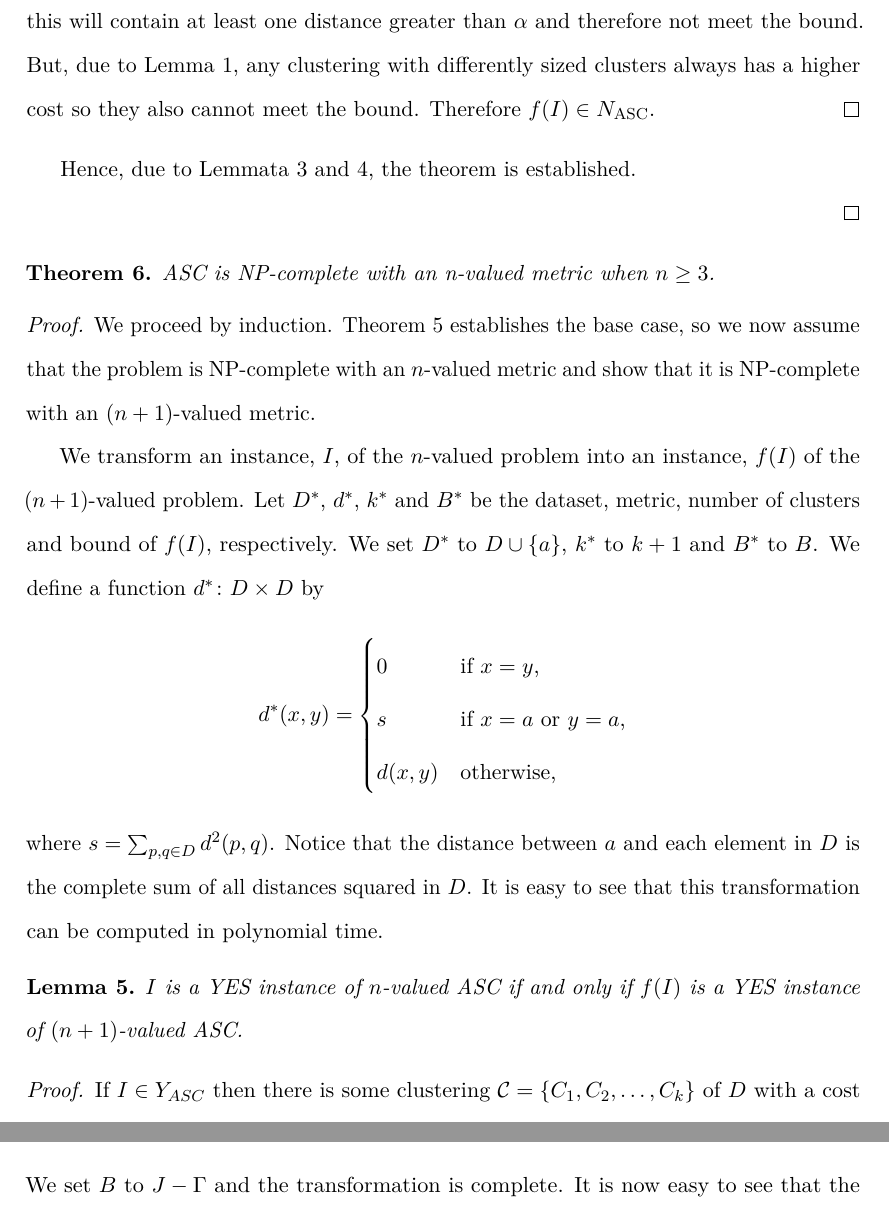
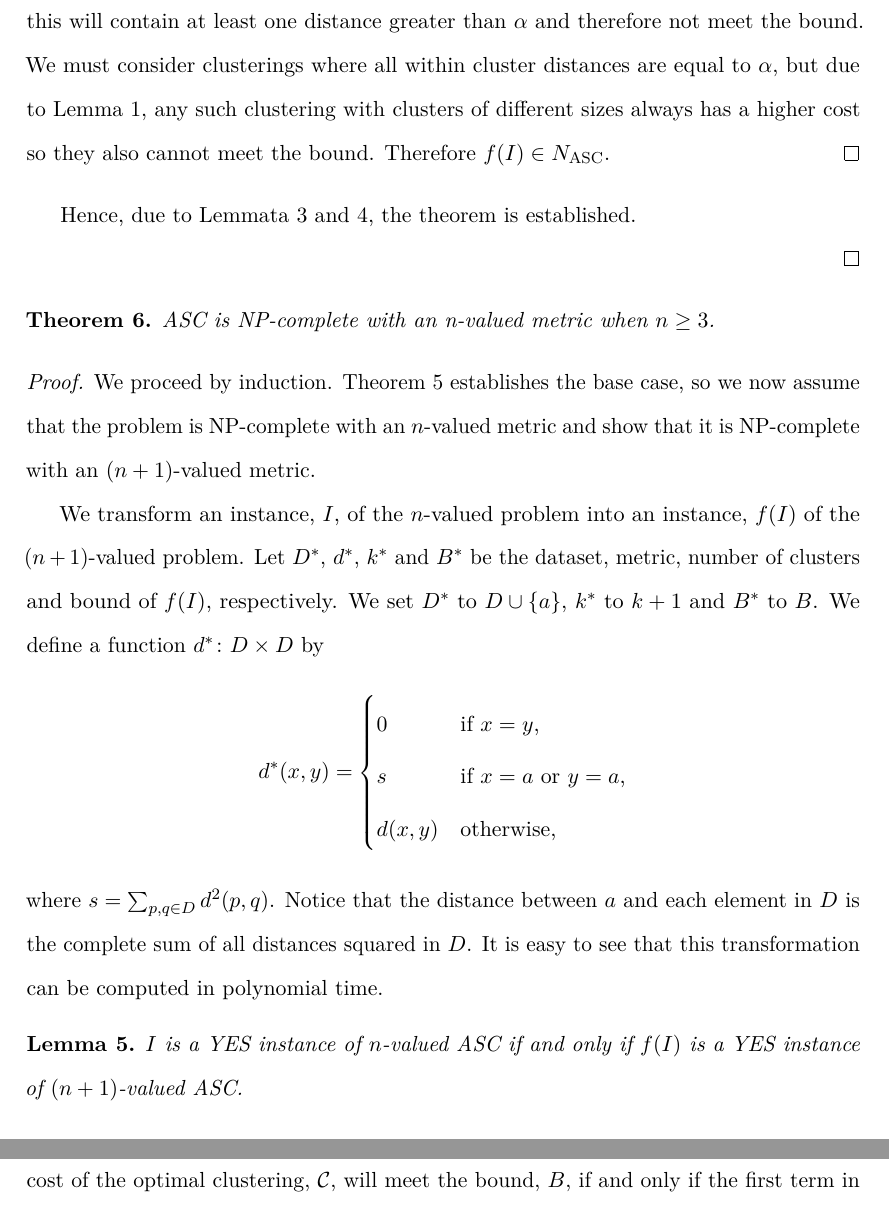
Before and after one commit to georgek/thesis, a LaTeX thesis (thesis.tex, which reads sum-squares.tex): two parts of pages 73 and 75 of 191 before the commit and two parts of pages 73 and 76 of 191 after it, joined at a grey line, cut so that both start at the same text. Compiled offline with pdfLaTeX.

Commit message:
Try to clarify why Lemma 1 applies

```diff
--- a/sum-squares.tex
+++ b/sum-squares.tex
@@ -700,10 +700,11 @@ all-squares clustering (EASC).
 
     If $I \in N_{\text{PT}}$ then we cannot have a clustering where all
     clusters have cardinality $3$ as this will contain at least one distance
-    greater than $\alpha$ and therefore not meet the bound.  But, due to
-    Lemma~\ref{lem:eq-dis}, any clustering with differently sized clusters
-    always has a higher cost so they also cannot meet the bound.  Therefore
-    $f(I) \in N_{\text{ASC}}$.
+    greater than $\alpha$ and therefore not meet the bound.  We must consider
+    clusterings where all within cluster distances are equal to $\alpha$, but
+    due to Lemma~\ref{lem:eq-dis}, any such clustering with clusters of
+    different sizes always has a higher cost so they also cannot meet the
+    bound.  Therefore $f(I) \in N_{\text{ASC}}$.
   \end{proof}
 
   Hence, due to Lemmata~\ref{lem:3-val-met} and \ref{lem:3-val-iff}, the
```
